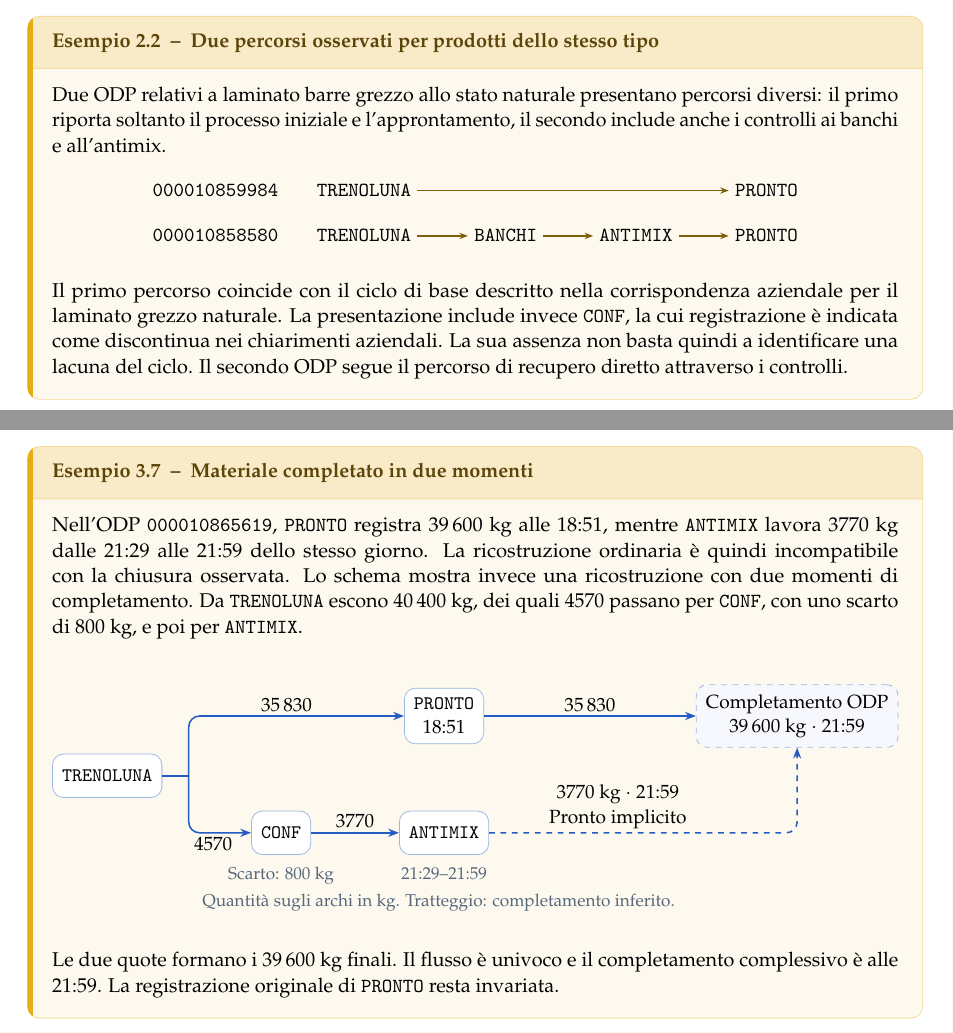
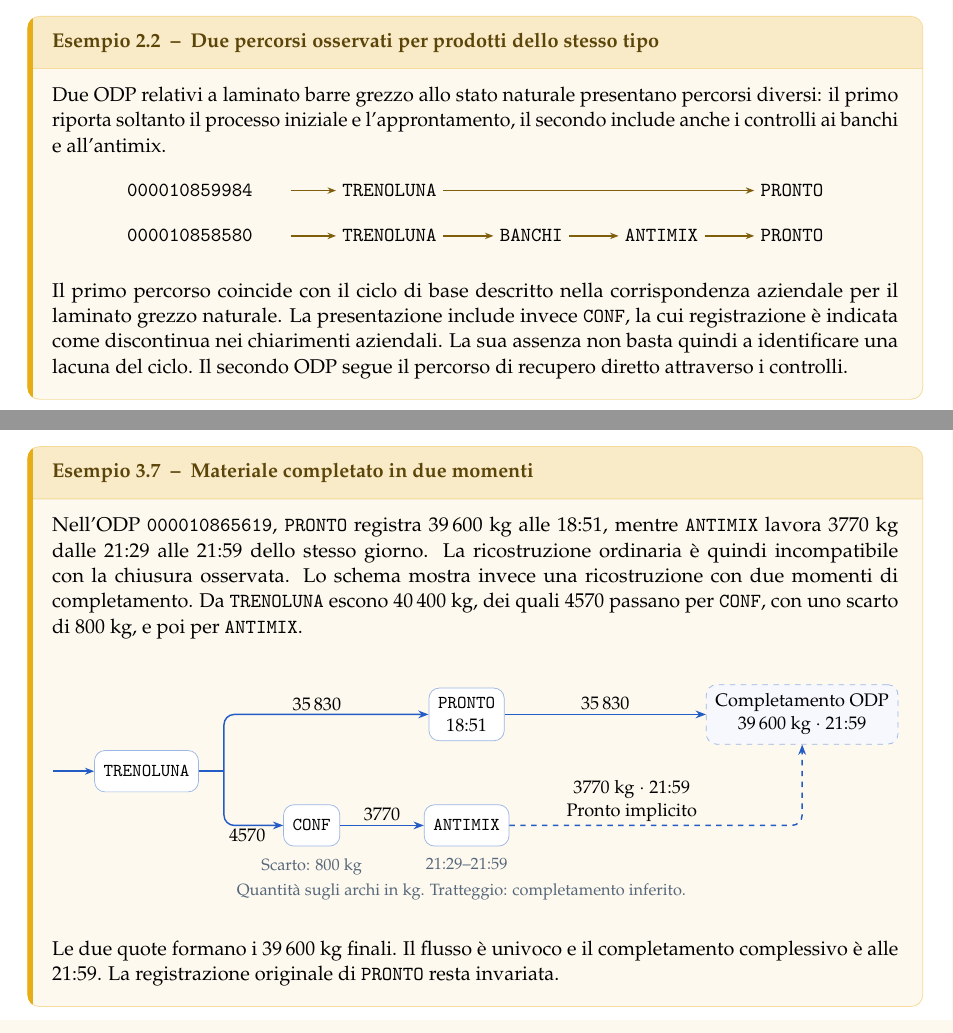
Before and after one commit to GabrielePintus/BeanTech-Profit-Project-Report, a LaTeX document (main.tex, which reads beantechreport.sty, figures/implicit-completion-example.tex, sections/02-domain-knowledge.tex): two parts of pages 8 and 25 of 50, joined at a grey line, cut so that both start at the same text. Compiled offline with pdfLaTeX.

Commit message:
docs: mark production graph starts with incoming arrows

```diff
--- a/beantechreport.sty
+++ b/beantechreport.sty
@@ -63,6 +63,13 @@
 \definecolor{ReportExample}{HTML}{E6AD16}
 \definecolor{ReportMuted}{HTML}{56677A}
 \definecolor{ReportRule}{HTML}{D9E5F4}
+
+% An incoming arrow outside the graph identifies the first production phase.
+% Optional TikZ options keep the arrow consistent with each diagram's links.
+\newcommand{\productionstart}[2][]{%
+  \draw[-{Stealth[length=1.8mm]},draw=ReportBlue,line width=0.8pt,#1]
+    ([xshift=-8mm]#2.west) -- (#2.west);
+}
 \hypersetup{colorlinks=true,linkcolor=ReportBlue,citecolor=ReportBlue,urlcolor=ReportBlue,
   pdfdisplaydoctitle=true,bookmarksnumbered=true}
 \pdfstringdefDisableCommands{\def\qquad{ and }}
--- a/figures/implicit-completion-example.tex
+++ b/figures/implicit-completion-example.tex
@@ -10,6 +10,7 @@
   note/.style={font=\footnotesize,text=ReportMuted,align=center}
 ]
 \node[phase] (root) at (0,0) {\texttt{TRENOLUNA}};
+\productionstart{root}
 \node[phase] (conf) at (3.2,-1.05) {\texttt{CONF}};
 \node[phase] (antimix) at (6.2,-1.05) {\texttt{ANTIMIX}};
 \node[phase] (observed) at (6.2,1.1) {\texttt{PRONTO}\\18:51};
--- a/sections/02-domain-knowledge.tex
+++ b/sections/02-domain-knowledge.tex
@@ -173,12 +173,14 @@ Due ODP relativi a laminato barre grezzo allo stato naturale presentano percorsi
   every node/.style={font=\small,inner sep=3pt},
   route/.style={-{Stealth[length=1.5mm]},draw=ReportExample!55!black,line width=0.6pt}
 ]
-\node[anchor=east] at (-0.3,0) {\texttt{000010859984}};
+\node[anchor=east] at (-1.2,0) {\texttt{000010859984}};
 \node (firstin) at (1.1,0) {\texttt{TRENOLUNA}};
+\productionstart[route]{firstin}
 \node (firstout) at (8.2,0) {\texttt{PRONTO}};
 \draw[route] (firstin) -- (firstout);
-\node[anchor=east] at (-0.3,-0.8) {\texttt{000010858580}};
+\node[anchor=east] at (-1.2,-0.8) {\texttt{000010858580}};
 \node (secondin) at (1.1,-0.8) {\texttt{TRENOLUNA}};
+\productionstart[route]{secondin}
 \node (banchi) at (3.6,-0.8) {\texttt{BANCHI}};
 \node (antimix) at (5.9,-0.8) {\texttt{ANTIMIX}};
 \node (secondout) at (8.2,-0.8) {\texttt{PRONTO}};
```
Also changed, not shown: figures/material-flow-matrix-example.tex (+1 -0 lines), figures/documented-production-graph.pdf, 2 other files.
